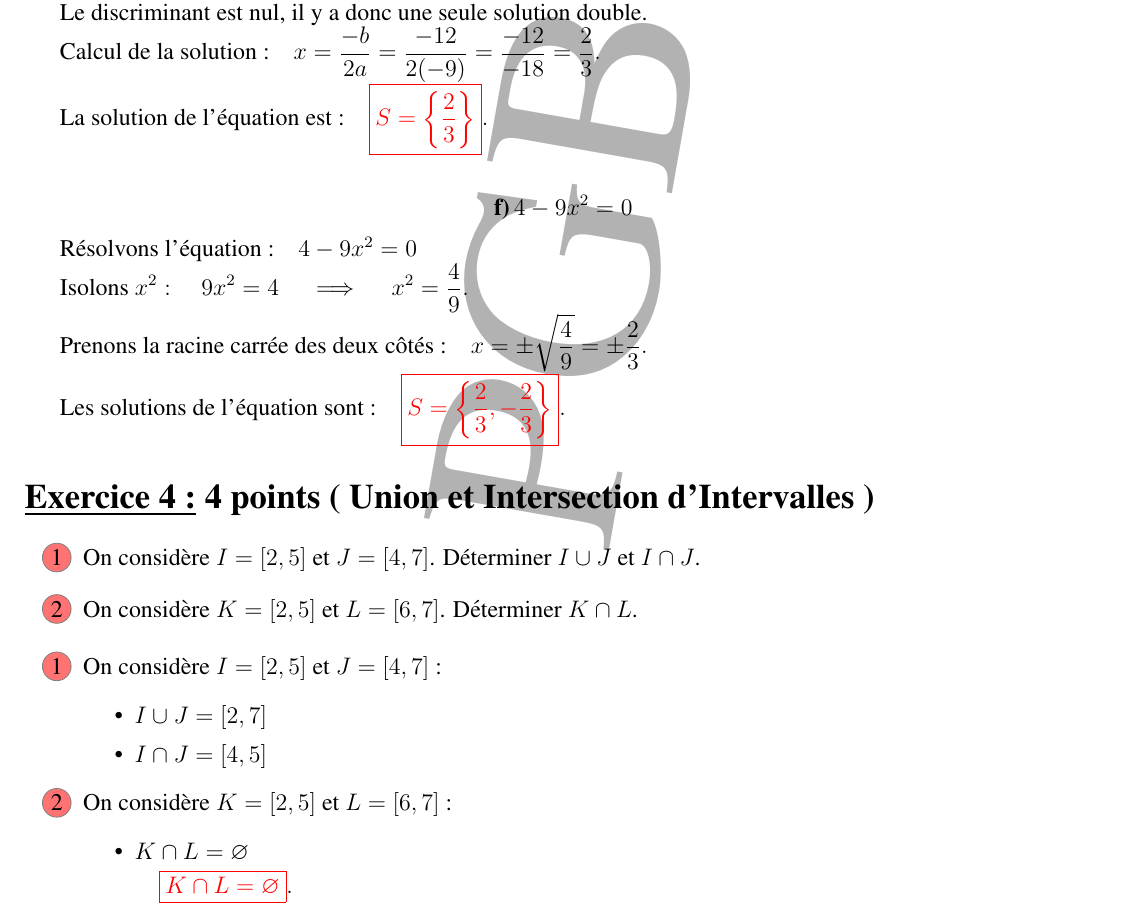
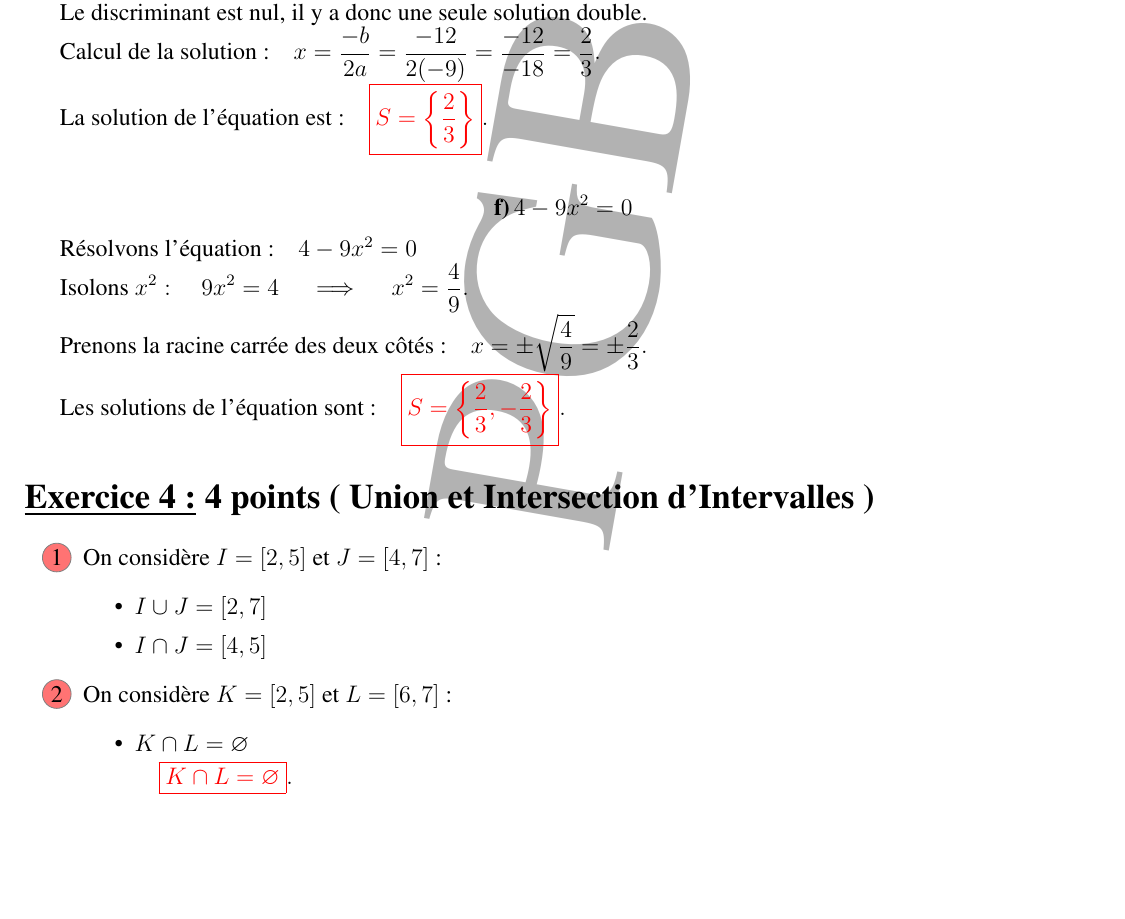
Before and after one commit to patheGobel/Evaluation2ndL, a LaTeX document (devoir3Correction.tex): part of page 5 of 5, cut so that both start at the same text. Compiled offline with pdfLaTeX.

Commit message:
Correction de quelques coquilles

```diff
--- a/devoir3Correction.tex
+++ b/devoir3Correction.tex
@@ -532,12 +532,6 @@ x = \frac{-b}{2a} = \frac{-12}{2(-9)} = \frac{-12}{-18} = \frac{2}{3}.
 \section*{\underline{Exercice 4 :} 4 points ( Union et Intersection d'Intervalles )}
 
 \begin{enumerate}
-\item On considère \( I = [2, 5] \) et \( J = [4, 7] \). Déterminer \( I \cup J \) et \( I \cap J \).
-
-\item On considère \( K = [2, 5] \) et \( L = [6, 7] \). Déterminer \( K \cap L \).
-\end{enumerate}
-
-\begin{enumerate}
     \item On considère $I = [2, 5]$ et $J = [4, 7]$ :
     \begin{itemize}
         \item $I \cup J = [2, 7]$
```
